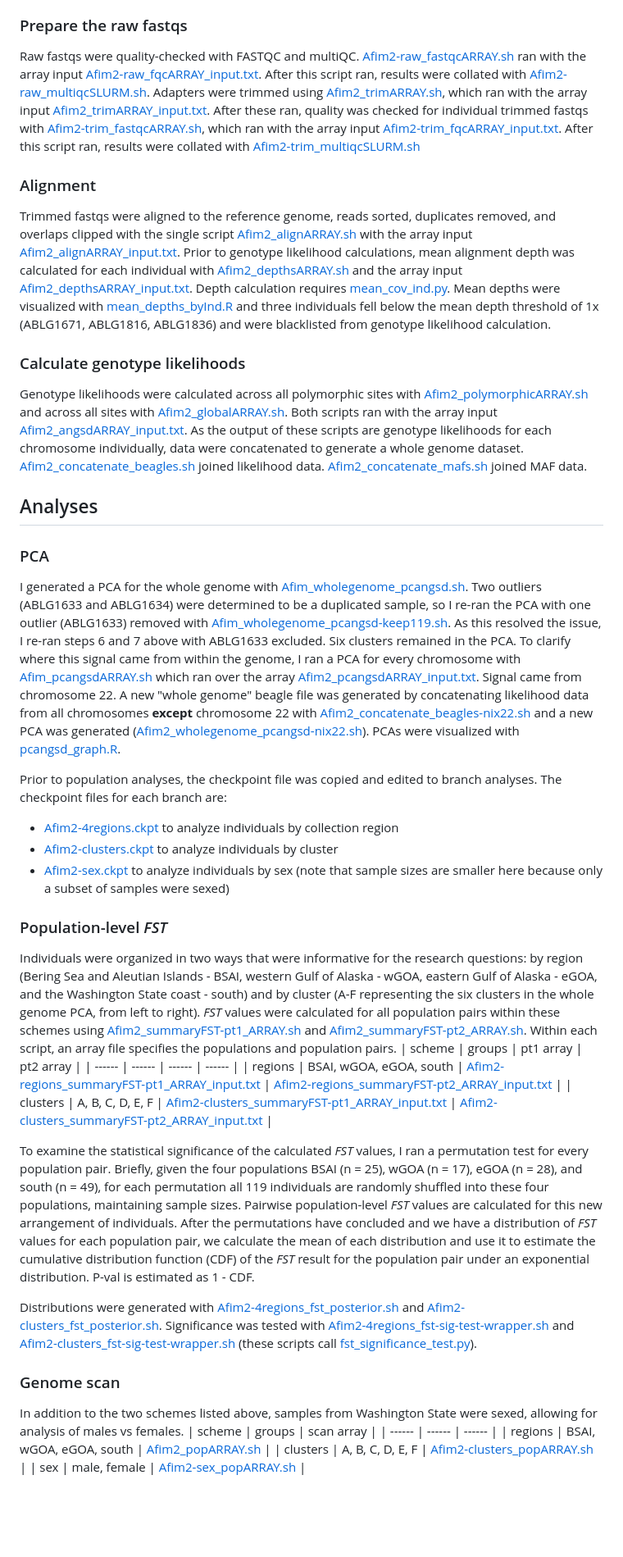
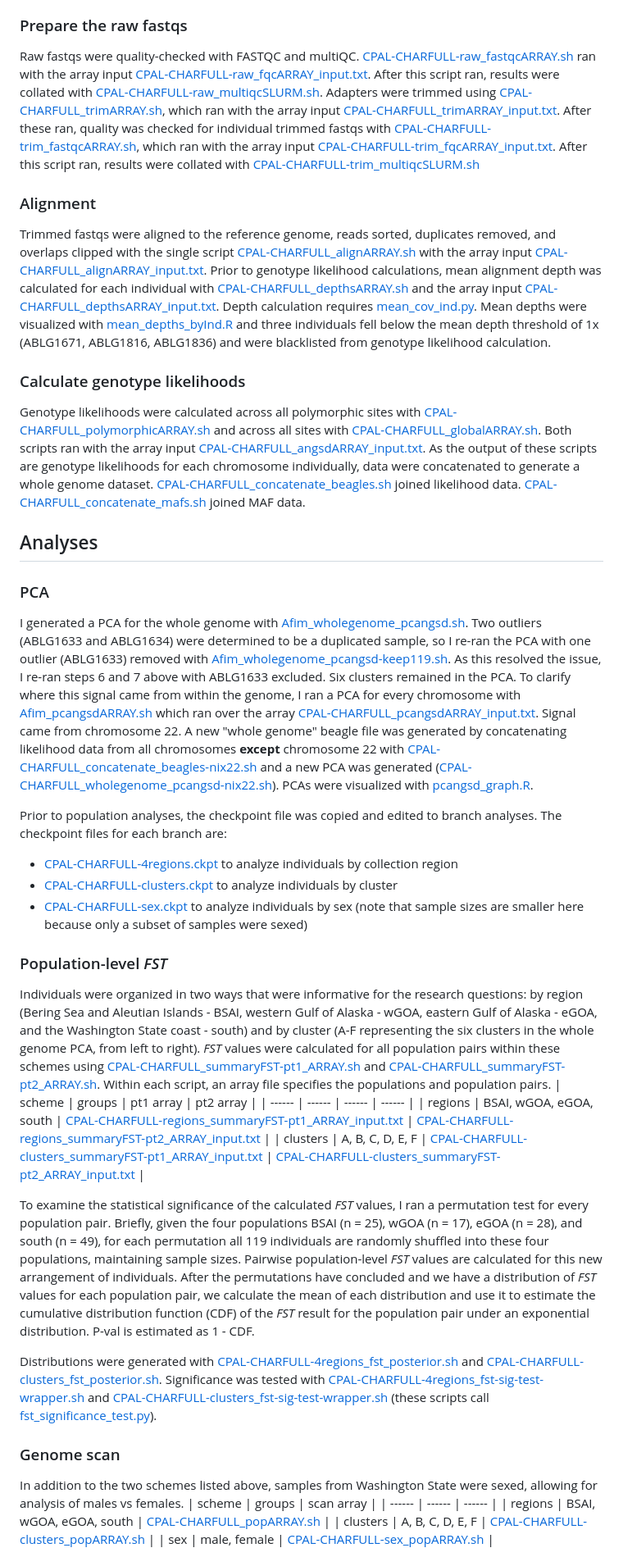
Before and after one commit to letimm/pacific-herring_lcWGS, a Markdown page: README.md, the part around the change printed below. Shown: that part at 82% size. GitHub-like rendering; blank space fills up the shorter version.

Commit message:
sablefish basis to pacific herring

```diff
--- a/README.md
+++ b/README.md
@@ -8,53 +8,53 @@ Assembly and basic analyses follow the [WGSfqs-to-genolikelihoods](https://githu
 The reference genome was prepared with a pair of scripts: [GCF_900700415.2_Ch_v2.0.2_genomic_bwa-indexSLURM.sh](https://github.com/letimm/pacific-herring_lcWGS/blob/main/scripts/GCF_900700415.2_Ch_v2.0.2_genomic_bwa-indexSLURM.sh) and [GCF_900700415.2_Ch_v2.0.2_genomic_faiSLURM.sh](https://github.com/letimm/pacific-herring_lcWGS/blob/main/scripts/GCF_900700415.2_Ch_v2.0.2_genomic_faiSLURM.sh).
 
 ### Prepare the raw fastqs
-Raw fastqs were quality-checked with FASTQC and multiQC. [Afim2-raw_fastqcARRAY.sh](https://github.com/letimm/sablefish_lcWGS/blob/main/scripts/Afim2-raw_fastqcARRAY.sh) ran with the array input [Afim2-raw_fqcARRAY_input.txt](https://github.com/letimm/sablefish_lcWGS/blob/main/scripts/Afim2-raw_fqcARRAY_input.txt).
-After this script ran, results were collated with [Afim2-raw_multiqcSLURM.sh](https://github.com/letimm/sablefish_lcWGS/blob/main/scripts/Afim2-raw_multiqcSLURM.sh).
-Adapters were trimmed using [Afim2_trimARRAY.sh](https://github.com/letimm/sablefish_lcWGS/blob/main/scripts/Afim2_trimARRAY.sh), which ran with the array input [Afim2_trimARRAY_input.txt](https://github.com/letimm/sablefish_lcWGS/blob/main/scripts/Afim2_trimARRAY_input.txt).
-After these ran, quality was checked for individual trimmed fastqs with [Afim2-trim_fastqcARRAY.sh](https://github.com/letimm/sablefish_lcWGS/blob/main/scripts/Afim2-trim_fastqcARRAY.sh), which ran with the array input [Afim2-trim_fqcARRAY_input.txt](https://github.com/letimm/sablefish_lcWGS/blob/main/scripts/Afim2-trim_fqcARRAY_input.txt).
-After this script ran, results were collated with [Afim2-trim_multiqcSLURM.sh](https://github.com/letimm/sablefish_lcWGS/blob/main/scripts/Afim2-trim_multiqcSLURM.sh)
+Raw fastqs were quality-checked with FASTQC and multiQC. [CPAL-CHARFULL-raw_fastqcARRAY.sh](https://github.com/letimm/pacific-herring_lcWGS/blob/main/scripts/CPAL-CHARFULL-raw_fastqcARRAY.sh) ran with the array input [CPAL-CHARFULL-raw_fqcARRAY_input.txt](https://github.com/letimm/pacific-herring_lcWGS/blob/main/scripts/CPAL-CHARFULL-raw_fqcARRAY_input.txt).
+After this script ran, results were collated with [CPAL-CHARFULL-raw_multiqcSLURM.sh](https://github.com/letimm/pacific-herring_lcWGS/blob/main/scripts/CPAL-CHARFULL-raw_multiqcSLURM.sh).
+Adapters were trimmed using [CPAL-CHARFULL_trimARRAY.sh](https://github.com/letimm/pacific-herring_lcWGS/blob/main/scripts/CPAL-CHARFULL_trimARRAY.sh), which ran with the array input [CPAL-CHARFULL_trimARRAY_input.txt](https://github.com/letimm/pacific-herring_lcWGS/blob/main/scripts/CPAL-CHARFULL_trimARRAY_input.txt).
+After these ran, quality was checked for individual trimmed fastqs with [CPAL-CHARFULL-trim_fastqcARRAY.sh](https://github.com/letimm/pacific-herring_lcWGS/blob/main/scripts/CPAL-CHARFULL-trim_fastqcARRAY.sh), which ran with the array input [CPAL-CHARFULL-trim_fqcARRAY_input.txt](https://github.com/letimm/pacific-herring_lcWGS/blob/main/scripts/CPAL-CHARFULL-trim_fqcARRAY_input.txt).
+After this script ran, results were collated with [CPAL-CHARFULL-trim_multiqcSLURM.sh](https://github.com/letimm/pacific-herring_lcWGS/blob/main/scripts/CPAL-CHARFULL-trim_multiqcSLURM.sh)
 
 ### Alignment
-Trimmed fastqs were aligned to the reference genome, reads sorted, duplicates removed, and overlaps clipped with the single script [Afim2_alignARRAY.sh](https://github.com/letimm/sablefish_lcWGS/blob/main/scripts/Afim2_alignARRAY.sh) with the array input [Afim2_alignARRAY_input.txt](https://github.com/letimm/sablefish_lcWGS/blob/main/scripts/Afim2_alignARRAY_input.txt).
-Prior to genotype likelihood calculations, mean alignment depth was calculated for each individual with [Afim2_depthsARRAY.sh](https://github.com/letimm/sablefish_lcWGS/blob/main/scripts/Afim2_depthsARRAY.sh) and the array input [Afim2_depthsARRAY_input.txt](https://github.com/letimm/sablefish_lcWGS/blob/main/scripts/Afim2_depthsARRAY_input.txt). Depth calculation requires [mean_cov_ind.py](https://github.com/letimm/WGSfqs-to-genolikelihoods/blob/main/mean_cov_ind.py).
-Mean depths were visualized with [mean_depths_byInd.R](https://github.com/letimm/sablefish_lcWGS/blob/main/scripts/mean_depths_byInd.R) and three individuals fell below the mean depth threshold of 1x (ABLG1671, ABLG1816, ABLG1836) and were blacklisted from genotype likelihood calculation.
+Trimmed fastqs were aligned to the reference genome, reads sorted, duplicates removed, and overlaps clipped with the single script [CPAL-CHARFULL_alignARRAY.sh](https://github.com/letimm/pacific-herring_lcWGS/blob/main/scripts/CPAL-CHARFULL_alignARRAY.sh) with the array input [CPAL-CHARFULL_alignARRAY_input.txt](https://github.com/letimm/pacific-herring_lcWGS/blob/main/scripts/CPAL-CHARFULL_alignARRAY_input.txt).
+Prior to genotype likelihood calculations, mean alignment depth was calculated for each individual with [CPAL-CHARFULL_depthsARRAY.sh](https://github.com/letimm/pacific-herring_lcWGS/blob/main/scripts/CPAL-CHARFULL_depthsARRAY.sh) and the array input [CPAL-CHARFULL_depthsARRAY_input.txt](https://github.com/letimm/pacific-herring_lcWGS/blob/main/scripts/CPAL-CHARFULL_depthsARRAY_input.txt). Depth calculation requires [mean_cov_ind.py](https://github.com/letimm/WGSfqs-to-genolikelihoods/blob/main/mean_cov_ind.py).
+Mean depths were visualized with [mean_depths_byInd.R](https://github.com/letimm/pacific-herring_lcWGS/blob/main/scripts/mean_depths_byInd.R) and three individuals fell below the mean depth threshold of 1x (ABLG1671, ABLG1816, ABLG1836) and were blacklisted from genotype likelihood calculation.
 
 ### Calculate genotype likelihoods
-Genotype likelihoods were calculated across all polymorphic sites with [Afim2_polymorphicARRAY.sh](https://github.com/letimm/sablefish_lcWGS/blob/main/scripts/Afim2_polymorphicARRAY.sh) and across all sites with [Afim2_globalARRAY.sh](https://github.com/letimm/sablefish_lcWGS/blob/main/scripts/Afim2_globalARRAY.sh). Both scripts ran with the array input [Afim2_angsdARRAY_input.txt](https://github.com/letimm/sablefish_lcWGS/blob/main/scripts/Afim2_angsdARRAY_input.txt).
-As the output of these scripts are genotype likelihoods for each chromosome individually, data were concatenated to generate a whole genome dataset. [Afim2_concatenate_beagles.sh](https://github.com/letimm/sablefish_lcWGS/blob/main/scripts/Afim2_concatenate_beagles.sh) joined likelihood data.
-[Afim2_concatenate_mafs.sh](https://github.com/letimm/sablefish_lcWGS/blob/main/scripts/Afim2_concatenate_mafs.sh) joined MAF data.
+Genotype likelihoods were calculated across all polymorphic sites with [CPAL-CHARFULL_polymorphicARRAY.sh](https://github.com/letimm/pacific-herring_lcWGS/blob/main/scripts/CPAL-CHARFULL_polymorphicARRAY.sh) and across all sites with [CPAL-CHARFULL_globalARRAY.sh](https://github.com/letimm/pacific-herring_lcWGS/blob/main/scripts/CPAL-CHARFULL_globalARRAY.sh). Both scripts ran with the array input [CPAL-CHARFULL_angsdARRAY_input.txt](https://github.com/letimm/pacific-herring_lcWGS/blob/main/scripts/CPAL-CHARFULL_angsdARRAY_input.txt).
+As the output of these scripts are genotype likelihoods for each chromosome individually, data were concatenated to generate a whole genome dataset. [CPAL-CHARFULL_concatenate_beagles.sh](https://github.com/letimm/pacific-herring_lcWGS/blob/main/scripts/CPAL-CHARFULL_concatenate_beagles.sh) joined likelihood data.
+[CPAL-CHARFULL_concatenate_mafs.sh](https://github.com/letimm/pacific-herring_lcWGS/blob/main/scripts/CPAL-CHARFULL_concatenate_mafs.sh) joined MAF data.
 
 ## Analyses
 ### PCA
-I generated a PCA for the whole genome with [Afim_wholegenome_pcangsd.sh](https://github.com/letimm/sablefish_lcWGS/blob/main/scripts/Afim_wholegenome_pcangsd.sh). Two outliers (ABLG1633 and ABLG1634) were determined to be a duplicated sample, so I re-ran the PCA with one outlier (ABLG1633) removed with [Afim_wholegenome_pcangsd-keep119.sh](https://github.com/letimm/sablefish_lcWGS/blob/main/scripts/Afim_wholegenome_pcangsd-keep119.sh). As this resolved the issue, I re-ran steps 6 and 7 above with ABLG1633 excluded.
-Six clusters remained in the PCA. To clarify where this signal came from within the genome, I ran a PCA for every chromosome with [Afim_pcangsdARRAY.sh](https://github.com/letimm/sablefish_lcWGS/blob/main/scripts/Afim2_pcangsdARRAY.sh) which ran over the array [Afim2_pcangsdARRAY_input.txt](https://github.com/letimm/sablefish_lcWGS/blob/main/scripts/Afim2_pcangsdARRAY_input.txt).
-Signal came from chromosome 22. A new "whole genome" beagle file was generated by concatenating likelihood data from all chromosomes **except** chromosome 22 with [Afim2_concatenate_beagles-nix22.sh](https://github.com/letimm/sablefish_lcWGS/blob/main/scripts/Afim2_concatenate_beagles-nix22.sh) and a new PCA was generated ([Afim2_wholegenome_pcangsd-nix22.sh](https://github.com/letimm/sablefish_lcWGS/blob/main/scripts/Afim2_wholegenome_pcangsd-nix22.sh)).
-PCAs were visualized with [pcangsd_graph.R](https://github.com/letimm/sablefish_lcWGS/blob/main/plotting/pcangsd_graph.R).
+I generated a PCA for the whole genome with [Afim_wholegenome_pcangsd.sh](https://github.com/letimm/pacific-herring_lcWGS/blob/main/scripts/Afim_wholegenome_pcangsd.sh). Two outliers (ABLG1633 and ABLG1634) were determined to be a duplicated sample, so I re-ran the PCA with one outlier (ABLG1633) removed with [Afim_wholegenome_pcangsd-keep119.sh](https://github.com/letimm/pacific-herring_lcWGS/blob/main/scripts/Afim_wholegenome_pcangsd-keep119.sh). As this resolved the issue, I re-ran steps 6 and 7 above with ABLG1633 excluded.
+Six clusters remained in the PCA. To clarify where this signal came from within the genome, I ran a PCA for every chromosome with [Afim_pcangsdARRAY.sh](https://github.com/letimm/pacific-herring_lcWGS/blob/main/scripts/CPAL-CHARFULL_pcangsdARRAY.sh) which ran over the array [CPAL-CHARFULL_pcangsdARRAY_input.txt](https://github.com/letimm/pacific-herring_lcWGS/blob/main/scripts/CPAL-CHARFULL_pcangsdARRAY_input.txt).
+Signal came from chromosome 22. A new "whole genome" beagle file was generated by concatenating likelihood data from all chromosomes **except** chromosome 22 with [CPAL-CHARFULL_concatenate_beagles-nix22.sh](https://github.com/letimm/pacific-herring_lcWGS/blob/main/scripts/CPAL-CHARFULL_concatenate_beagles-nix22.sh) and a new PCA was generated ([CPAL-CHARFULL_wholegenome_pcangsd-nix22.sh](https://github.com/letimm/pacific-herring_lcWGS/blob/main/scripts/CPAL-CHARFULL_wholegenome_pcangsd-nix22.sh)).
+PCAs were visualized with [pcangsd_graph.R](https://github.com/letimm/pacific-herring_lcWGS/blob/main/plotting/pcangsd_graph.R).
 
 Prior to population analyses, the checkpoint file was copied and edited to branch analyses. The checkpoint files for each branch are:
-- [Afim2-4regions.ckpt](https://github.com/letimm/sablefish_lcWGS/blob/main/scripts/Afim2-4regions.ckpt) to analyze individuals by collection region
-- [Afim2-clusters.ckpt](https://github.com/letimm/sablefish_lcWGS/blob/main/scripts/Afim2-clusters.ckpt) to analyze individuals by cluster
-- [Afim2-sex.ckpt](https://github.com/letimm/sablefish_lcWGS/blob/main/scripts/Afim2-sex.ckpt) to analyze individuals by sex (note that sample sizes are smaller here because only a subset of samples were sexed)
+- [CPAL-CHARFULL-4regions.ckpt](https://github.com/letimm/pacific-herring_lcWGS/blob/main/scripts/CPAL-CHARFULL-4regions.ckpt) to analyze individuals by collection region
+- [CPAL-CHARFULL-clusters.ckpt](https://github.com/letimm/pacific-herring_lcWGS/blob/main/scripts/CPAL-CHARFULL-clusters.ckpt) to analyze individuals by cluster
+- [CPAL-CHARFULL-sex.ckpt](https://github.com/letimm/pacific-herring_lcWGS/blob/main/scripts/CPAL-CHARFULL-sex.ckpt) to analyze individuals by sex (note that sample sizes are smaller here because only a subset of samples were sexed)
 
 ### Population-level _FST_
 Individuals were organized in two ways that were informative for the research questions: by region (Bering Sea and Aleutian Islands - BSAI, western Gulf of Alaska - wGOA, eastern Gulf of Alaska - eGOA, and the Washington State coast - south) and by cluster (A-F representing the six clusters in the whole genome PCA, from left to right).
-_FST_ values were calculated for all population pairs within these schemes using [Afim2_summaryFST-pt1_ARRAY.sh](https://github.com/letimm/sablefish_lcWGS/blob/main/scripts/Afim2_summaryFST-pt1_ARRAY.sh) and [Afim2_summaryFST-pt2_ARRAY.sh](https://github.com/letimm/sablefish_lcWGS/blob/main/scripts/Afim2_summaryFST-pt2_ARRAY.sh).
+_FST_ values were calculated for all population pairs within these schemes using [CPAL-CHARFULL_summaryFST-pt1_ARRAY.sh](https://github.com/letimm/pacific-herring_lcWGS/blob/main/scripts/CPAL-CHARFULL_summaryFST-pt1_ARRAY.sh) and [CPAL-CHARFULL_summaryFST-pt2_ARRAY.sh](https://github.com/letimm/pacific-herring_lcWGS/blob/main/scripts/CPAL-CHARFULL_summaryFST-pt2_ARRAY.sh).
 Within each script, an array file specifies the populations and population pairs.
 | scheme | groups | pt1 array | pt2 array |
 | ------ | ------ | ------ | ------ |
-| regions | BSAI, wGOA, eGOA, south | [Afim2-regions_summaryFST-pt1_ARRAY_input.txt] | [Afim2-regions_summaryFST-pt2_ARRAY_input.txt] |
-| clusters | A, B, C, D, E, F | [Afim2-clusters_summaryFST-pt1_ARRAY_input.txt] | [Afim2-clusters_summaryFST-pt2_ARRAY_input.txt] |
+| regions | BSAI, wGOA, eGOA, south | [CPAL-CHARFULL-regions_summaryFST-pt1_ARRAY_input.txt] | [CPAL-CHARFULL-regions_summaryFST-pt2_ARRAY_input.txt] |
+| clusters | A, B, C, D, E, F | [CPAL-CHARFULL-clusters_summaryFST-pt1_ARRAY_input.txt] | [CPAL-CHARFULL-clusters_summaryFST-pt2_ARRAY_input.txt] |
 
 To examine the statistical significance of the calculated _FST_ values, I ran a permutation test for every population pair. Briefly, given the four populations BSAI (n = 25), wGOA (n = 17), eGOA (n = 28), and south (n = 49), for each permutation all 119 individuals are randomly shuffled into these four populations, maintaining sample sizes. Pairwise population-level _FST_ values are calculated for this new arrangement of individuals. After the permutations have concluded and we have a distribution of _FST_ values for each population pair, we calculate the mean of each distribution and use it to estimate the cumulative distribution function (CDF) of the _FST_ result for the population pair under an exponential distribution. P-val is estimated as 1 - CDF.
 
-Distributions were generated with [Afim2-4regions_fst_posterior.sh](https://github.com/letimm/sablefish_lcWGS/blob/main/scripts/Afim2-4regions_fst_posterior.sh) and [Afim2-clusters_fst_posterior.sh](https://github.com/letimm/sablefish_lcWGS/blob/main/scripts/Afim2-clusters_fst_posterior.sh).
-Significance was tested with [Afim2-4regions_fst-sig-test-wrapper.sh](https://github.com/letimm/sablefish_lcWGS/blob/main/scripts/Afim2-4regions_fst-sig-test-wrapper.sh) and [Afim2-clusters_fst-sig-test-wrapper.sh](https://github.com/letimm/sablefish_lcWGS/blob/main/scripts/Afim2-clusters_fst-sig-test-wrapper.sh) (these scripts call [fst_significance_test.py](https://github.com/letimm/WGSfqs-to-genolikelihoods/blob/main/fst_significance_test.py)).
+Distributions were generated with [CPAL-CHARFULL-4regions_fst_posterior.sh](https://github.com/letimm/pacific-herring_lcWGS/blob/main/scripts/CPAL-CHARFULL-4regions_fst_posterior.sh) and [CPAL-CHARFULL-clusters_fst_posterior.sh](https://github.com/letimm/pacific-herring_lcWGS/blob/main/scripts/CPAL-CHARFULL-clusters_fst_posterior.sh).
+Significance was tested with [CPAL-CHARFULL-4regions_fst-sig-test-wrapper.sh](https://github.com/letimm/pacific-herring_lcWGS/blob/main/scripts/CPAL-CHARFULL-4regions_fst-sig-test-wrapper.sh) and [CPAL-CHARFULL-clusters_fst-sig-test-wrapper.sh](https://github.com/letimm/pacific-herring_lcWGS/blob/main/scripts/CPAL-CHARFULL-clusters_fst-sig-test-wrapper.sh) (these scripts call [fst_significance_test.py](https://github.com/letimm/WGSfqs-to-genolikelihoods/blob/main/fst_significance_test.py)).
 
 ### Genome scan
 In addition to the two schemes listed above, samples from Washington State were sexed, allowing for analysis of males vs females.
 | scheme | groups | scan array |
 | ------ | ------ | ------ |
-| regions | BSAI, wGOA, eGOA, south | [Afim2_popARRAY.sh] |
-| clusters | A, B, C, D, E, F | [Afim2-clusters_popARRAY.sh] |
-| sex | male, female | [Afim2-sex_popARRAY.sh] |
+| regions | BSAI, wGOA, eGOA, south | [CPAL-CHARFULL_popARRAY.sh] |
+| clusters | A, B, C, D, E, F | [CPAL-CHARFULL-clusters_popARRAY.sh] |
+| sex | male, female | [CPAL-CHARFULL-sex_popARRAY.sh] |
 
```
Also changed, not shown: other parts of README.md (+43 -43 lines).
